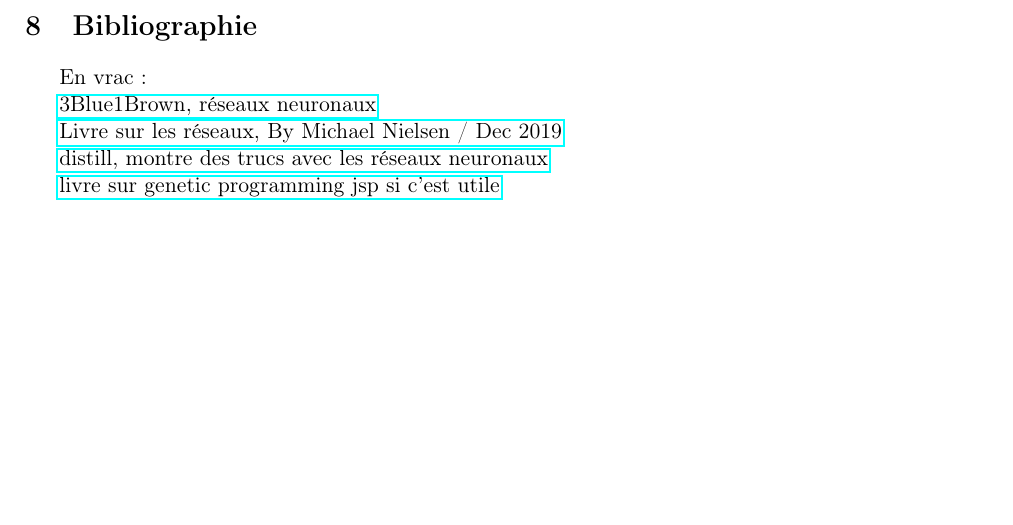
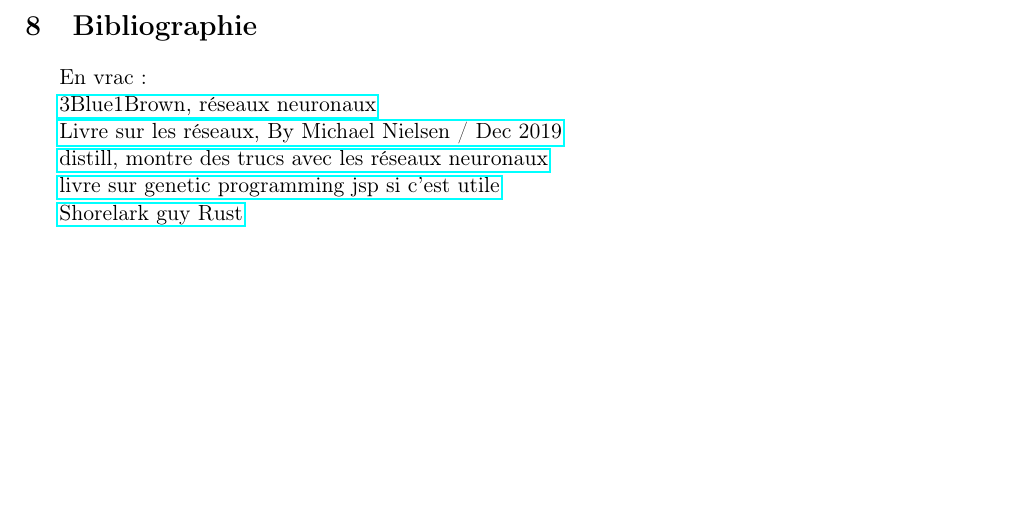
Before and after one commit to marilabs/tipe-2024, a LaTeX document (presentation/mcot.tex): part of page 2 of 2, cut so that both start at the same text. Compiled offline with pdfLaTeX.

Commit message:
shorelark update

```diff
--- a/presentation/mcot.tex
+++ b/presentation/mcot.tex
@@ -179,6 +179,8 @@
 
 \href{http://www0.cs.ucl.ac.uk/staff/W.Langdon/ftp/papers/poli08_fieldguide.pdf}{livre sur genetic programming jsp si c'est utile}
 
+\href{https://pwy.io/posts/learning-to-fly-pt1/}{Shorelark guy Rust}
+
 
 
 
```
Also changed, not shown: presentation/mcot.pdf, 2 other files.
